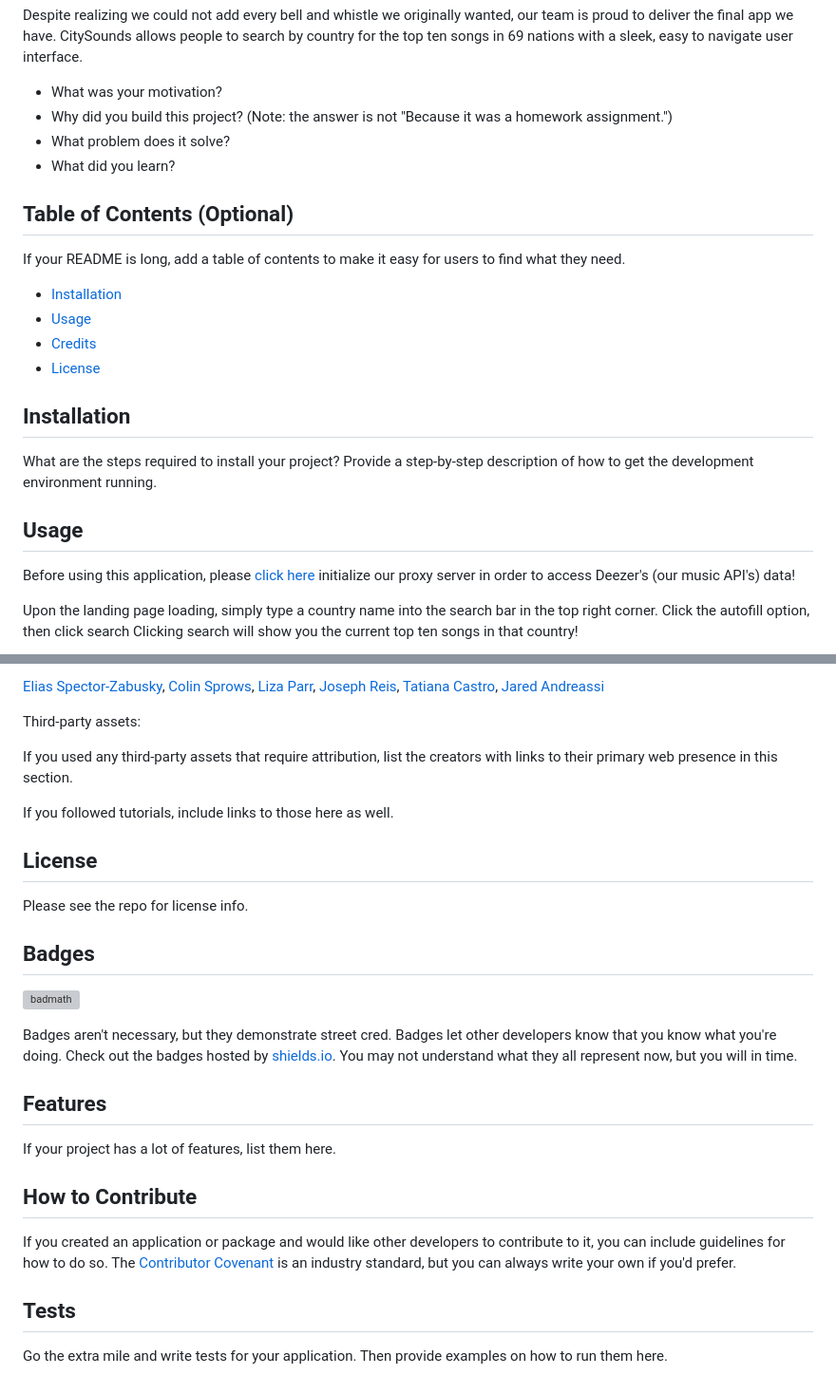
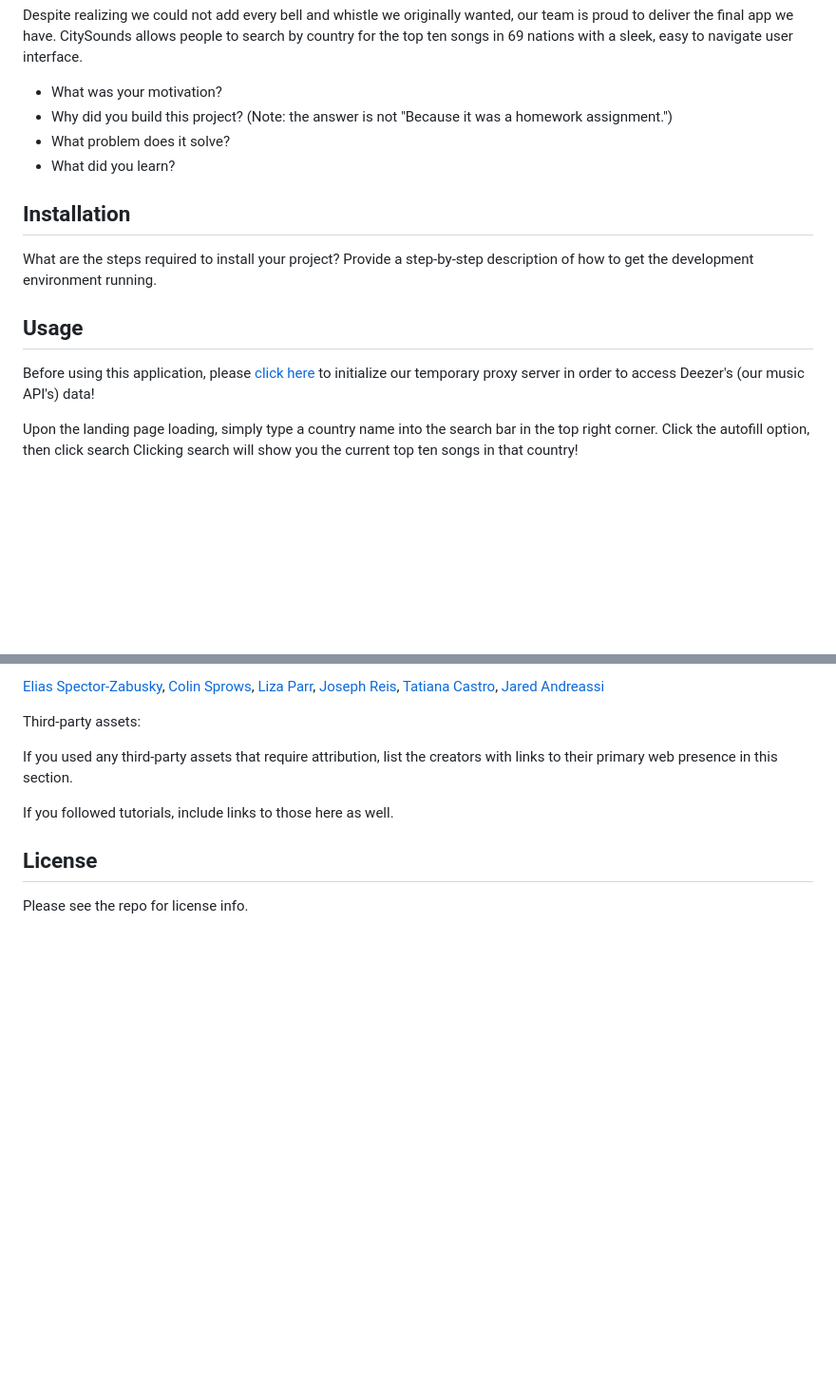
Before and after one commit to jAndreassi/city-sounds, a Markdown page: README.md, 2 parts joined by grey strips. Shown at 95% size. Rendered like a GitHub page; blank space fills up the shorter version; grey boxes are pictures that could not be loaded.

```diff
--- a/README.md
+++ b/README.md
@@ -15,22 +15,13 @@ Despite realizing we could not add every bell and whistle we originally wanted,
 - What problem does it solve?
 - What did you learn?
 
-## Table of Contents (Optional)
-
-If your README is long, add a table of contents to make it easy for users to find what they need.
-
-- [Installation](#installation)
-- [Usage](#usage)
-- [Credits](#credits)
-- [License](#license)
-
 ## Installation
 
 What are the steps required to install your project? Provide a step-by-step description of how to get the development environment running.
 
 ## Usage
 
-Before using this application, please [click here](https://cors-anywhere.herokuapp.com/corsdemo) initialize our proxy server in order to access Deezer's (our music API's) data!
+Before using this application, please [click here](https://cors-anywhere.herokuapp.com/corsdemo) to initialize our temporary proxy server in order to access Deezer's (our music API's) data!
 
 Upon the landing page loading, simply type a country name into the search bar in the top right corner. Click the autofill option, then click search Clicking search will show you the current top ten songs in that country!
 
@@ -56,21 +47,3 @@ If you followed tutorials, include links to those here as well.
 ## License
 
 Please see the repo for license info.
-
-## Badges
-
-![badmath](https://img.shields.io/github/languages/top/nielsenjared/badmath)
-
-Badges aren't necessary, but they demonstrate street cred. Badges let other developers know that you know what you're doing. Check out the badges hosted by [shields.io](https://shields.io/). You may not understand what they all represent now, but you will in time.
-
-## Features
-
-If your project has a lot of features, list them here.
-
-## How to Contribute
-
-If you created an application or package and would like other developers to contribute to it, you can include guidelines for how to do so. The [Contributor Covenant](https://www.contributor-covenant.org/) is an industry standard, but you can always write your own if you'd prefer.
-
-## Tests
-
-Go the extra mile and write tests for your application. Then provide examples on how to run them here.
```
